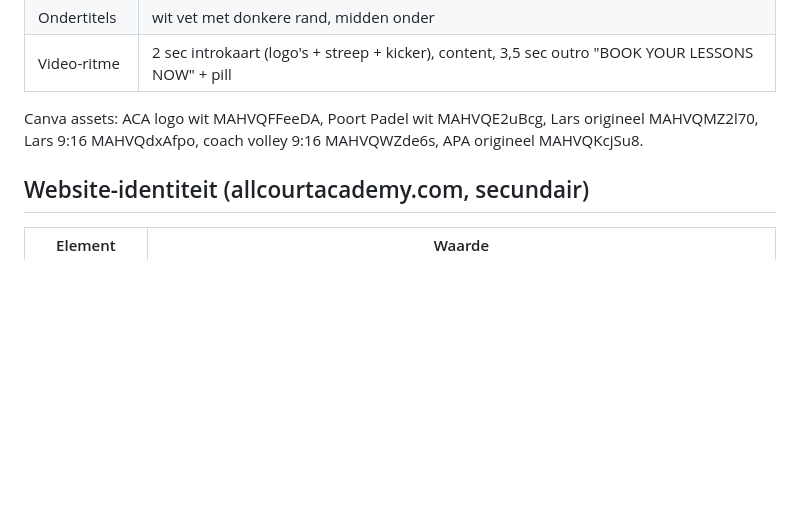
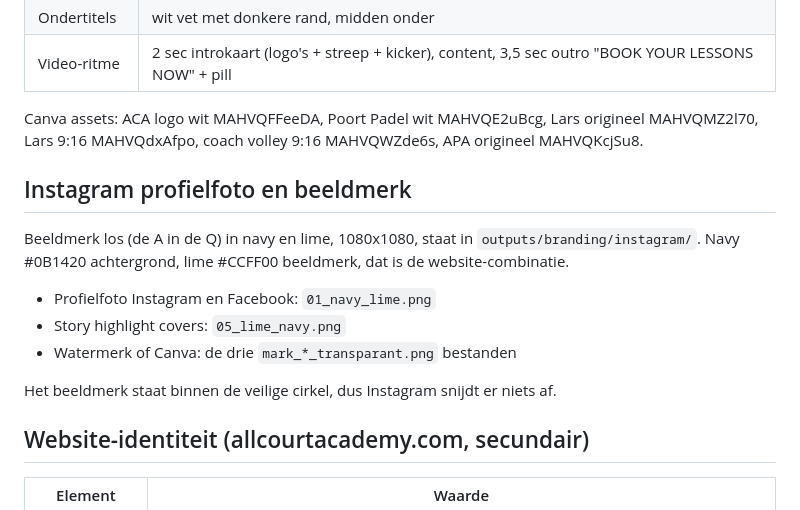
Before and after one commit to ldebruinlars/Social-media-mananger, a Markdown page: context/brand-style.md, the part around the change. GitHub-like rendering; blank space fills up the shorter version.

Commit message:
Instagram profielfoto en los beeldmerk in navy en lime toegevoegd
Co-Authored-By: Claude Opus 5 <noreply@anthropic.com>
Claude-Session: https://claude.ai/code/session_013Ebc4WP2c6Cx4Qb9xWFBxv

```diff
--- a/context/brand-style.md
+++ b/context/brand-style.md
@@ -82,6 +82,16 @@ De video die Lars als stijlreferentie gaf (ChatCut project "Pablo video", 4e010a
 
 Canva assets: ACA logo wit MAHVQFFeeDA, Poort Padel wit MAHVQE2uBcg, Lars origineel MAHVQMZ2l70, Lars 9:16 MAHVQdxAfpo, coach volley 9:16 MAHVQWZde6s, APA origineel MAHVQKcjSu8.
 
+## Instagram profielfoto en beeldmerk
+
+Beeldmerk los (de A in de Q) in navy en lime, 1080x1080, staat in `outputs/branding/instagram/`. Navy #0B1420 achtergrond, lime #CCFF00 beeldmerk, dat is de website-combinatie.
+
+- Profielfoto Instagram en Facebook: `01_navy_lime.png`
+- Story highlight covers: `05_lime_navy.png`
+- Watermerk of Canva: de drie `mark_*_transparant.png` bestanden
+
+Het beeldmerk staat binnen de veilige cirkel, dus Instagram snijdt er niets af.
+
 ## Website-identiteit (allcourtacademy.com, secundair)
 
 | Element | Waarde |
```
Also changed, not shown: 1 other file.
